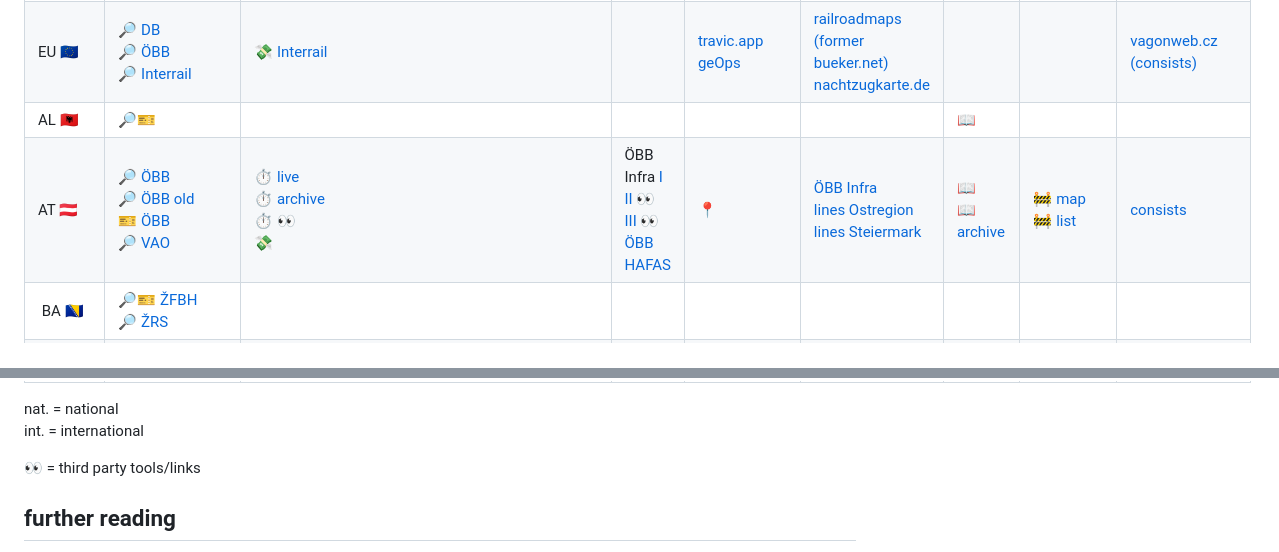
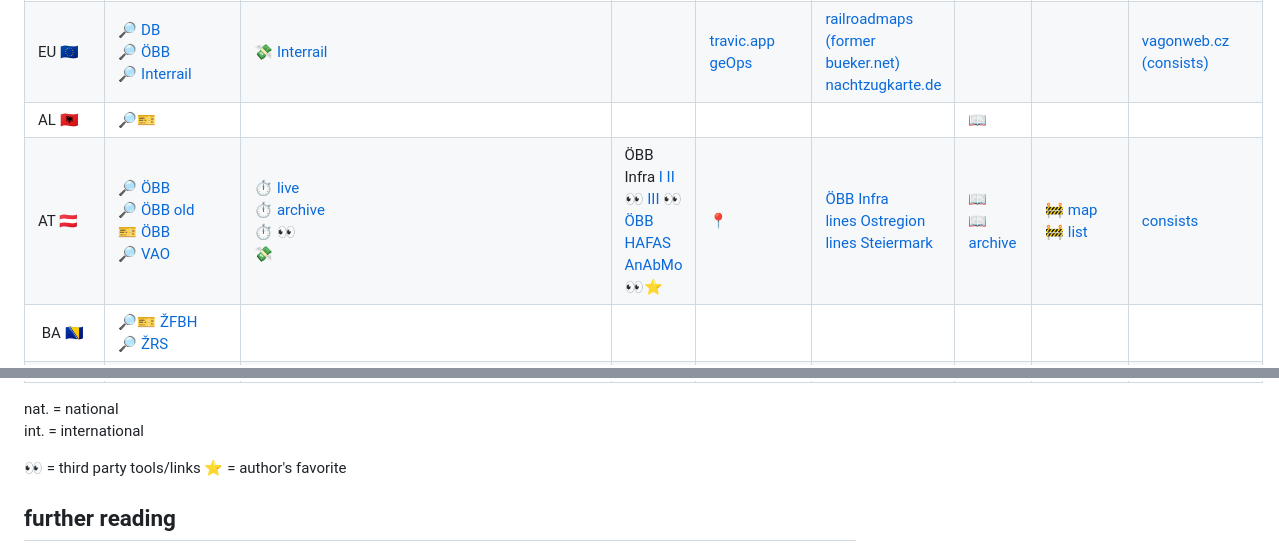
Before and after one commit to iemg/railinfoservices, a Markdown page: europe.md, 2 parts joined by grey strips. Drawn GitHub-style.

Commit message:
europe.md aktualisieren
AnAbMo, HR

```diff
--- a/europe.md
+++ b/europe.md
@@ -59,7 +59,7 @@
 | 🌎🌍🌏 | [seat61: Information on everything](https://www.seat61.com)<br>[🔎 HAFAS expert mode](https://hafas.bene-system.com/bin/query.exe/dn?protocol=https:&L=profi)<br>[🔎 transitous.org: FOSS GTFS routing](https://api.transitous.org/)<br>[~~🔎 direct.bahn.guru~~](https://direkt.bahn.guru/)<br>[SNCB Product Sheets](https://public-pf.b-europe.com/en/PF_Agent/Producten/ProductFicheListerPage?id=588aa9c8-8f54-4f39-a9f8-cdf9c44597ed)<br>[FIP reductions](https://fipcard.eu) | | | | [OpenRailwayMap legacy](https://www.openrailwaymap.org)<br>[OpenRailwayMap vector](https://openrailwaymap.app)<br>[allrailmap](https://allrailmap.com) | [📖 archive](https://timetableworld.com) | | [viaduct.world (trip tracking)](https://viaduct.world)<br>Routing: [brouter](http://brouter.de/brouter-web/)<br>[signal.eu.org](http://signal.eu.org/osm/)<br>[OSM Train Route Analysis](http://osmtrainroutes.bplaced.net/index.php) |
 | EU 🇪🇺 | [🔎 DB](https://www.bahn.de/buchung/start?intern=1)<br>[🔎 ÖBB](https://fahrplan.oebb.at/webapp/)<br>[🔎 Interrail](https://www.interrail.eu/en/plan-your-trip/interrail-timetable#/)| [💸 Interrail](https://www.interrail.eu/en/support/delay-compensation) | | [travic.app](https://travic.app)<br>[geOps](https://mobility.portal.geops.io/) |[railroadmaps (former bueker.net)](https://websites.umich.edu/~yopopov/rrt/railroadmaps/)<br>[nachtzugkarte.de](https://nachtzugkarte.de) |  | | [vagonweb.cz (consists)](https://vagonweb.cz) |
 | AL 🇦🇱 | [🔎🎫](https://hekurudha.al) | | | | | [📖](https://hekurudha.al) | | |
-| AT 🇦🇹 | [🔎 ÖBB](https://fahrplan.oebb.at/webapp/)<br>[🔎 ÖBB old](https://fahrplan.oebb.at/bin/query.exe/dn)<br>[🎫 ÖBB](https://shop.oebbtickets.at/)<br>[🔎 VAO](https://routenplaner.verkehrsauskunft.at) | [⏱️  live](https://fahrplan.oebb.at/bin/trainsearch.exe/dn?protocol=https:&)<br>[⏱️ archive](https://www.oebb.at/de/fahrplan/verspaetungsbestaetigung)<br>[⏱️ 👀](https://delayoebb.streamlit.app)<br>[💸](https://www.oebb.at/de/reiseplanung-services/kundenservice/refundierung-chatbot) | ÖBB Infra [I](http://infotogo.oebb.at) [II 👀](https://liveoebb.streamlit.app/stationboards) [III 👀](https://oebb-abfahrten.glitch.me)<br>[ÖBB HAFAS](https://fahrplan.oebb.at/bin/stboard.exe/dn) | [📍](https://www.zugradar.at) | [ÖBB Infra](https://infrastruktur.oebb.at/de/geschaeftspartner/schienennetz/dokumente-und-daten/netzkarten/karte-oebb-netz.pdf)<br>[lines Ostregion](https://www.oebb.at/de/regionale-angebote/wien)<br>[lines Steiermark](https://www.verbundlinie.at/images/service/pdfs/liniennetz/bahn.pdf) | [📖](https://www.oebb.at/de/fahrplan/fahrplanbilder)<br>[📖 archive](https://data.oebb.at/de/datensaetze~pv-fahrplanbilder~) | [🚧 map](https://fahrplan.oebb.at/bin/help.exe/dn?tpl=showmap_external)<br>[🚧 list](https://www.oebb.at/en/fahrplan/baustelleninformation.html) | [consists](https://live.oebb.at/)|
+| AT 🇦🇹 | [🔎 ÖBB](https://fahrplan.oebb.at/webapp/)<br>[🔎 ÖBB old](https://fahrplan.oebb.at/bin/query.exe/dn)<br>[🎫 ÖBB](https://shop.oebbtickets.at/)<br>[🔎 VAO](https://routenplaner.verkehrsauskunft.at) | [⏱️  live](https://fahrplan.oebb.at/bin/trainsearch.exe/dn?protocol=https:&)<br>[⏱️ archive](https://www.oebb.at/de/fahrplan/verspaetungsbestaetigung)<br>[⏱️ 👀](https://delayoebb.streamlit.app)<br>[💸](https://www.oebb.at/de/reiseplanung-services/kundenservice/refundierung-chatbot) | ÖBB Infra [I](http://infotogo.oebb.at) [II 👀](https://liveoebb.streamlit.app/stationboards) [III 👀](https://oebb-abfahrten.glitch.me)<br>[ÖBB HAFAS](https://fahrplan.oebb.at/bin/stboard.exe/dn)<br>[AnAbMo 👀⭐️](https://anabmo.trainboard.at) | [📍](https://www.zugradar.at) | [ÖBB Infra](https://infrastruktur.oebb.at/de/geschaeftspartner/schienennetz/dokumente-und-daten/netzkarten/karte-oebb-netz.pdf)<br>[lines Ostregion](https://www.oebb.at/de/regionale-angebote/wien)<br>[lines Steiermark](https://www.verbundlinie.at/images/service/pdfs/liniennetz/bahn.pdf) | [📖](https://www.oebb.at/de/fahrplan/fahrplanbilder)<br>[📖 archive](https://data.oebb.at/de/datensaetze~pv-fahrplanbilder~) | [🚧 map](https://fahrplan.oebb.at/bin/help.exe/dn?tpl=showmap_external)<br>[🚧 list](https://www.oebb.at/en/fahrplan/baustelleninformation.html) | [consists](https://live.oebb.at/)|
 | BA 🇧🇦 | [🔎🎫 ŽFBH](https://www.zfbh.ba/en/)<br>[🔎 ŽRS](http://www.zrs-rs.com)
 | BE 🇧🇪 | [🔎🎫 SNCB/NMBS](https://www.belgiantrain.be/)<br>[🔎🎫 SNCB int.](https://www.b-europe.com/EN/Booking/Tickets?autoactivatestep2=false&traveltype=TwoWay&outbound=&outboundt=0&outboundtp=DepartureTime&inbound=&inboundt=0&inboundtp=DepartureTime&comfortclass=2&compactQsm=false&ticketlanguage=&travelparty=%257B%2522P%2522%253A%255B%257B%2522T%2522%253A%2522A%2522%252C%2522BDT%2522%253A%2522%2522%257D%255D%252C%2522M%2522%253Afalse%257D#TravelWish) | [⏱️ live](https://www.belgiantrain.be/en/travel-info/current/search-by-train-number?)<br>[⏱️ archive](https://www.belgiantrain.be/en/support/customer-service/delay-certificate) | [🏫](https://www.belgiantrain.be/en/travel-info/current/search-by-station) | [📍](https://trainmap.acc-belgiantrain.be) | [🗺️](https://www.belgiantrain.be/fr/travel-info/prepare-for-your-journey/leaflets/lines-leaflets) | [📖](https://www.belgiantrain.be/fr/travel-info/prepare-for-your-journey/leaflets/lines-leaflets) | [🚧](https://www.belgiantrain.be/en/travel-info/current/ongoing-disturbances-and-works) | [consists👀](https://www.beluxtrains.net/en/index.php?page=compositions)
 | BG 🇧🇬 | [🔎](https://razpisanie.bdz.bg/en)<br>[🎫](https://bileti.bdz.bg) | [⏱️](https://www.bdz.bg/en/live-updates) | [🏫](https://live.bdz.bg/en) | [📍](https://radar.bdz.bg/en) |
@@ -102,6 +102,7 @@ nat. = national
 int. = international
 
 👀 = third party tools/links
+⭐️ = author's favorite
 
 ## further reading
 
```
Also changed, not shown: other parts of europe.md (+1 -1 lines).
